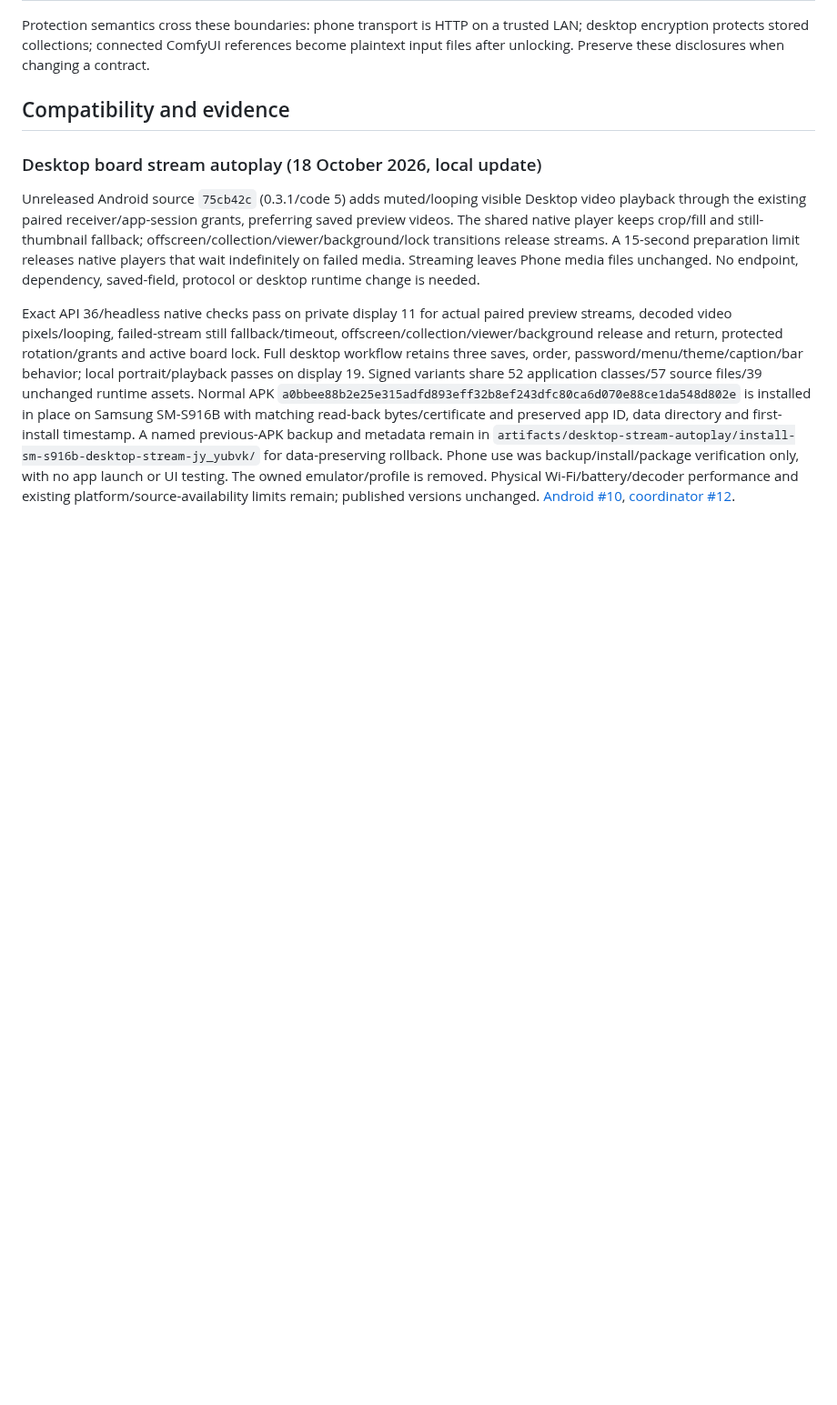
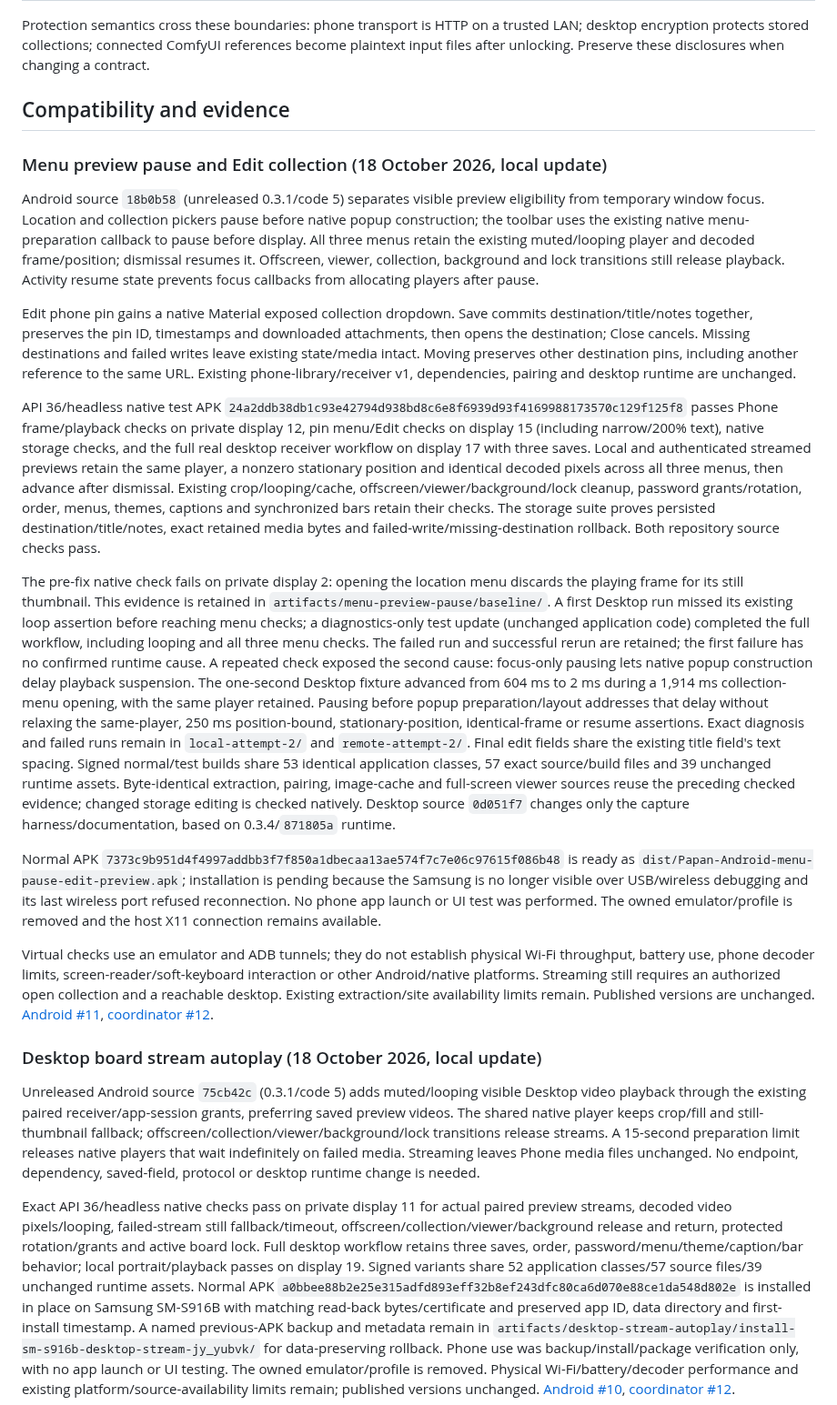
Before and after one commit to chelij/papan, a Markdown page: docs/ecosystem.md, the part around the change. Shown at 91% size. Drawn GitHub-style; blank space fills up the shorter version.

Commit message:
Track Android menu pause and pin move compatibility evidence

```diff
--- a/docs/ecosystem.md
+++ b/docs/ecosystem.md
@@ -31,6 +31,20 @@ Version numbers describe each component's own releases. Compatibility follows th
 Protection semantics cross these boundaries: phone transport is HTTP on a trusted LAN; desktop encryption protects stored collections; connected ComfyUI references become plaintext input files after unlocking. Preserve these disclosures when changing a contract.
 
 ## Compatibility and evidence
+
+### Menu preview pause and Edit collection (18 October 2026, local update)
+
+Android source `18b0b58` (unreleased 0.3.1/code 5) separates visible preview eligibility from temporary window focus. Location and collection pickers pause before native popup construction; the toolbar uses the existing native menu-preparation callback to pause before display. All three menus retain the existing muted/looping player and decoded frame/position; dismissal resumes it. Offscreen, viewer, collection, background and lock transitions still release playback. Activity resume state prevents focus callbacks from allocating players after pause.
+
+Edit phone pin gains a native Material exposed collection dropdown. Save commits destination/title/notes together, preserves the pin ID, timestamps and downloaded attachments, then opens the destination; Close cancels. Missing destinations and failed writes leave existing state/media intact. Moving preserves other destination pins, including another reference to the same URL. Existing phone-library/receiver v1, dependencies, pairing and desktop runtime are unchanged.
+
+API 36/headless native test APK `24a2ddb38db1c93e42794d938bd8c6e8f6939d93f4169988173570c129f125f8` passes Phone frame/playback checks on private display 12, pin menu/Edit checks on display 15 (including narrow/200% text), native storage checks, and the full real desktop receiver workflow on display 17 with three saves. Local and authenticated streamed previews retain the same player, a nonzero stationary position and identical decoded pixels across all three menus, then advance after dismissal. Existing crop/looping/cache, offscreen/viewer/background/lock cleanup, password grants/rotation, order, menus, themes, captions and synchronized bars retain their checks. The storage suite proves persisted destination/title/notes, exact retained media bytes and failed-write/missing-destination rollback. Both repository source checks pass.
+
+The pre-fix native check fails on private display 2: opening the location menu discards the playing frame for its still thumbnail. This evidence is retained in `artifacts/menu-preview-pause/baseline/`. A first Desktop run missed its existing loop assertion before reaching menu checks; a diagnostics-only test update (unchanged application code) completed the full workflow, including looping and all three menu checks. The failed run and successful rerun are retained; the first failure has no confirmed runtime cause. A repeated check exposed the second cause: focus-only pausing lets native popup construction delay playback suspension. The one-second Desktop fixture advanced from 604 ms to 2 ms during a 1,914 ms collection-menu opening, with the same player retained. Pausing before popup preparation/layout addresses that delay without relaxing the same-player, 250 ms position-bound, stationary-position, identical-frame or resume assertions. Exact diagnosis and failed runs remain in `local-attempt-2/` and `remote-attempt-2/`. Final edit fields share the existing title field's text spacing. Signed normal/test builds share 53 identical application classes, 57 exact source/build files and 39 unchanged runtime assets. Byte-identical extraction, pairing, image-cache and full-screen viewer sources reuse the preceding checked evidence; changed storage editing is checked natively. Desktop source `0d051f7` changes only the capture harness/documentation, based on 0.3.4/`871805a` runtime.
+
+Normal APK `7373c9b951d4f4997addbb3f7f850a1dbecaa13ae574f7c7e06c97615f086b48` is ready as `dist/Papan-Android-menu-pause-edit-preview.apk`; installation is pending because the Samsung is no longer visible over USB/wireless debugging and its last wireless port refused reconnection. No phone app launch or UI test was performed. The owned emulator/profile is removed and the host X11 connection remains available.
+
+Virtual checks use an emulator and ADB tunnels; they do not establish physical Wi-Fi throughput, battery use, phone decoder limits, screen-reader/soft-keyboard interaction or other Android/native platforms. Streaming still requires an authorized open collection and a reachable desktop. Existing extraction/site availability limits remain. Published versions are unchanged. [Android #11](https://github.com/chelij/papan-android/issues/11), [coordinator #12](https://github.com/chelij/papan/issues/12).
 
 ### Desktop board stream autoplay (18 October 2026, local update)
 
```
